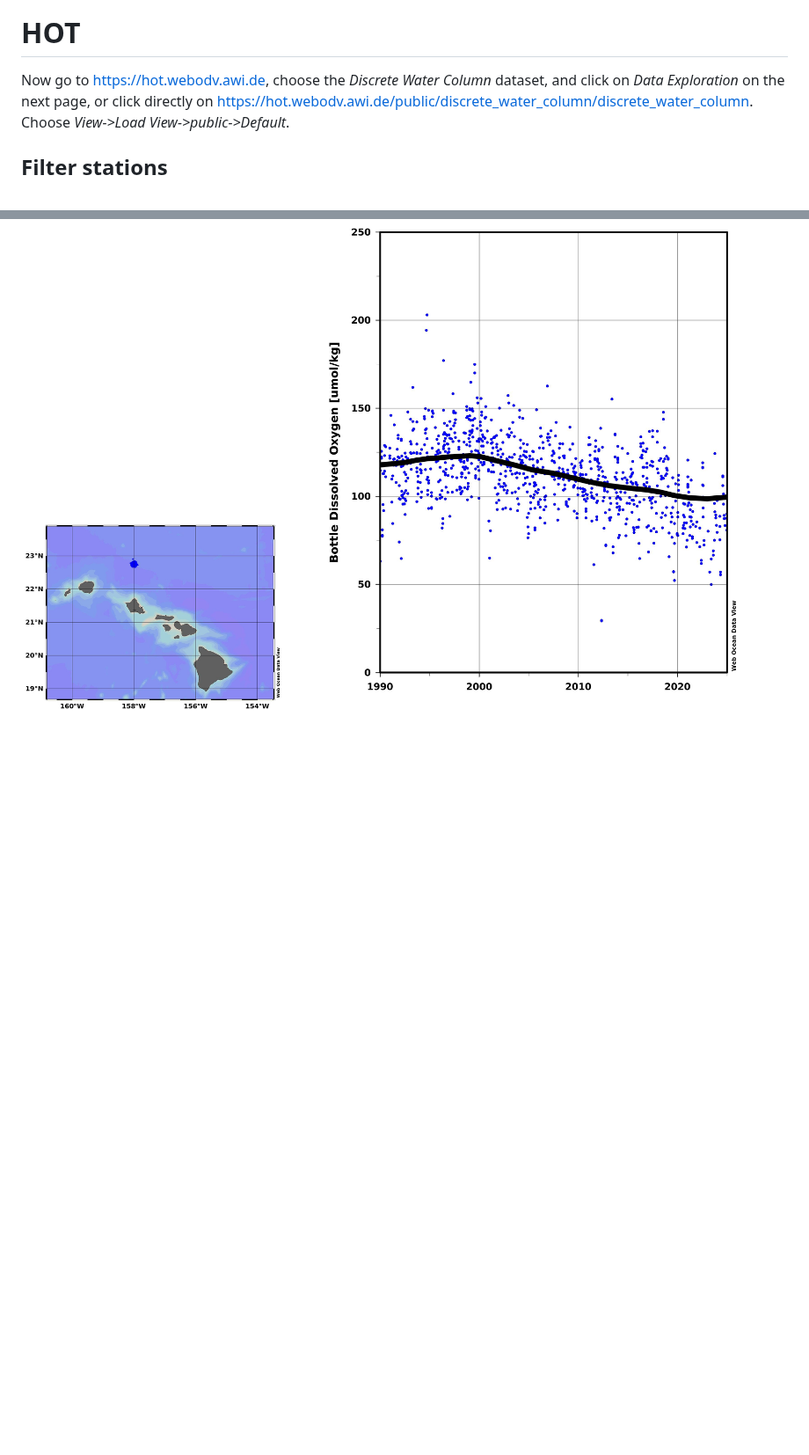
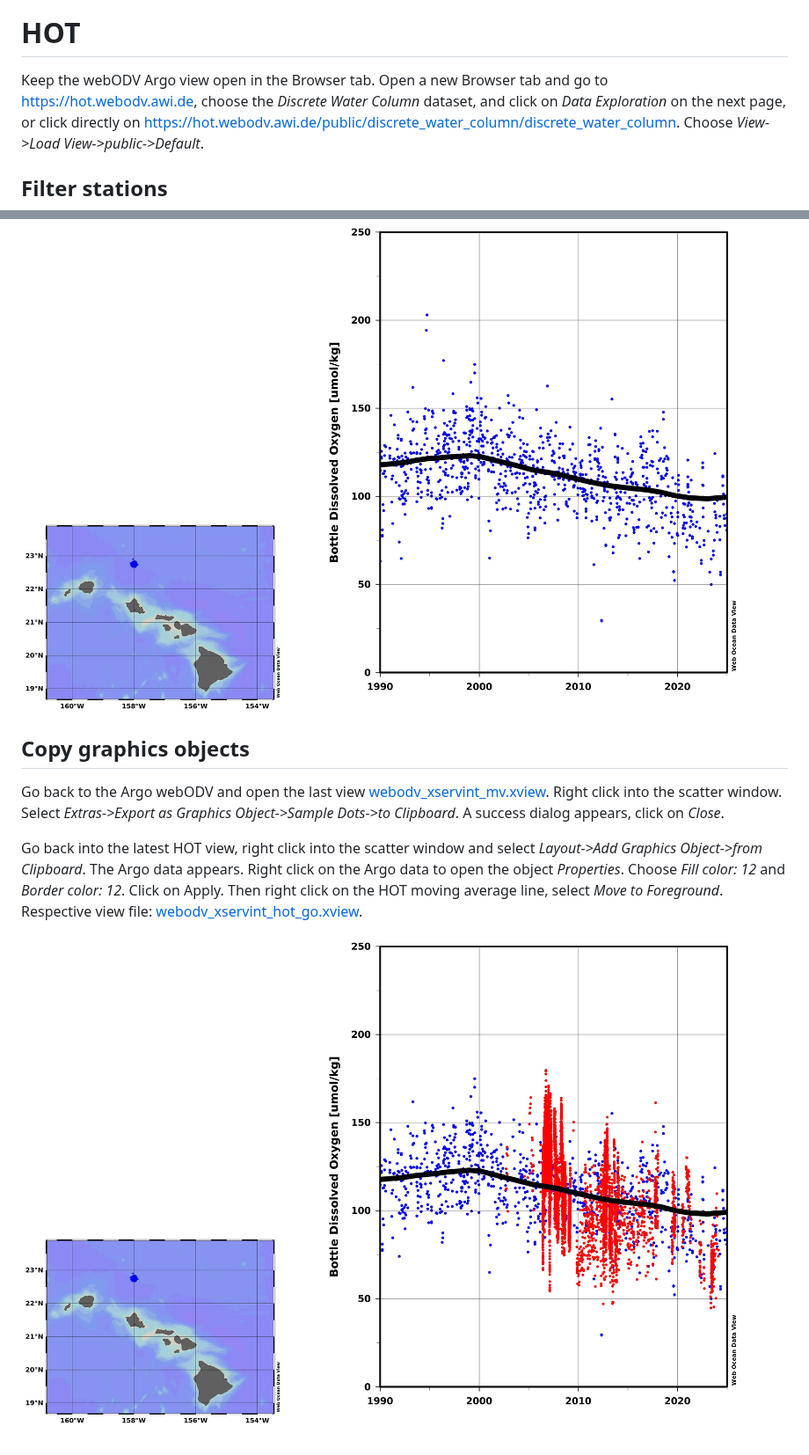
Before and after one commit to smieruch/webodv-cross-server-integration, a Markdown page: README.md, 2 parts joined by grey strips. Shown at 88% size. GitHub-like rendering; pictures changed too: hot_step_5.jpg (added); blank space fills up the shorter version.

```diff
--- a/README.md
+++ b/README.md
@@ -98,7 +98,8 @@ Respective view file: [webodv_xservint_mv.xview](webodv_xservint_mv.xview).
 
 # HOT
 
-Now go to https://hot.webodv.awi.de, choose the *Discrete Water Column* dataset, and click on *Data
+Keep the webODV Argo view open in the Browser tab. Open a new Browser tab and
+go to https://hot.webodv.awi.de, choose the *Discrete Water Column* dataset, and click on *Data
 Exploration* on the next page, or click directly on
 https://hot.webodv.awi.de/public/discrete_water_column/discrete_water_column.
 Choose *View->Load View->public->Default*.
@@ -147,3 +148,18 @@ average line and select *Properties*. Choose *Line->thick* and color *0*. Click
 Respective view file: [webodv_xservint_hot_mv.xview](webodv_xservint_hot_mv.xview).
 
 ![alt text](./hot_step_4.jpg "Moving Average")
+
+
+## Copy graphics objects
+
+Go back to the Argo webODV and open the last view [webodv_xservint_mv.xview](webodv_xservint_mv.xview).
+Right click into the scatter window. Select *Extras->Export as Graphics Object->Sample Dots->to
+Clipboard*. A success dialog appears, click on *Close*.
+
+Go back into the latest HOT view, right click into the scatter window and select *Layout->Add
+Graphics Object->from Clipboard*. The Argo data appears. Right click on the Argo data to open the
+object *Properties*. Choose *Fill color: 12* and *Border color: 12*. Click on Apply. Then right click on
+the HOT moving average line, select *Move to Foreground*.
+Respective view file: [webodv_xservint_hot_go.xview](webodv_xservint_hot_go.xview).
+
+![alt text](./hot_step_5.jpg "Copy Graphics Object")
```
Also changed, not shown: 1 other file.
